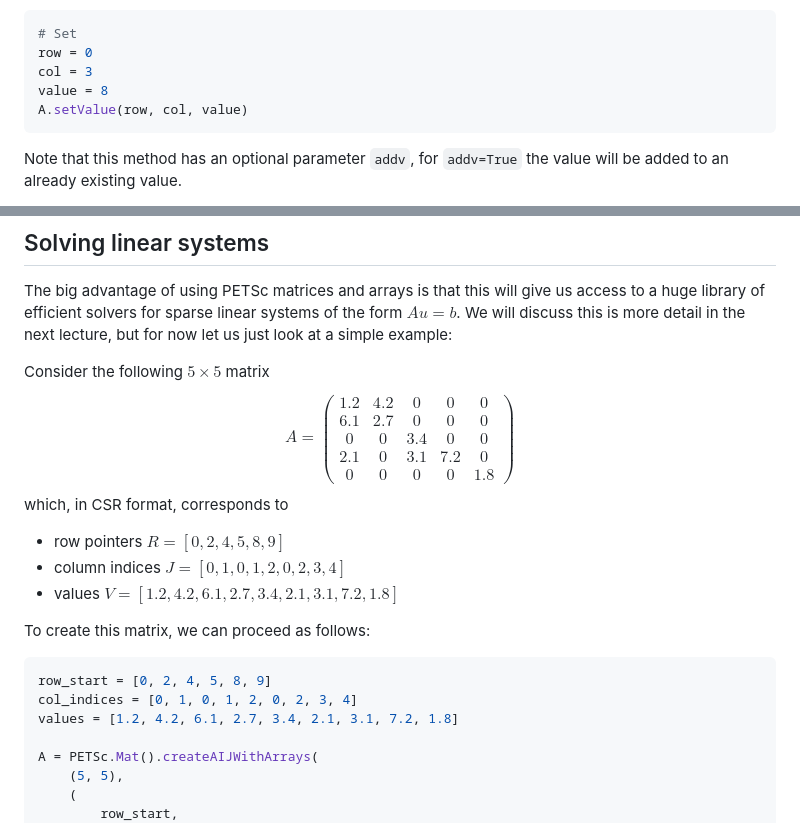
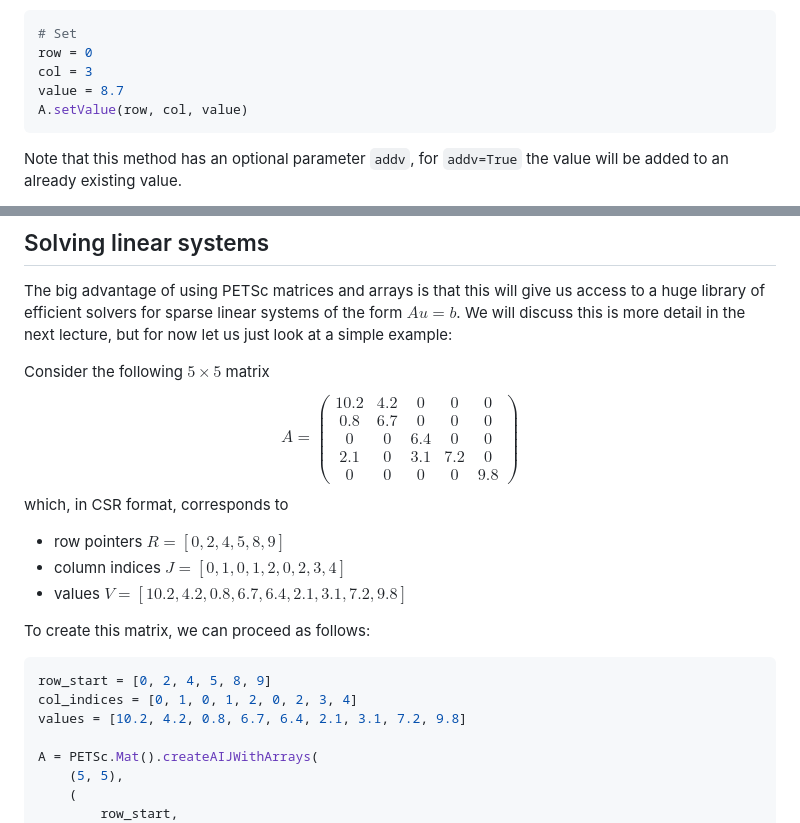
Before and after one commit to eikehmueller/ma32070, a Markdown page: lectures/SparseMatrices.md, 2 parts joined by grey strips. Drawn GitHub-style.

````diff
--- a/lectures/SparseMatrices.md
+++ b/lectures/SparseMatrices.md
@@ -105,7 +105,7 @@ This can be done by calling the `setValue()` method:
 # Set
 row = 0
 col = 3
-value = 8
+value = 8.7
 A.setValue(row, col, value)
 ```
 Note that this method has an optional parameter `addv`, for `addv=True` the value will be added to an already existing value.
@@ -198,23 +198,23 @@ The big advantage of using PETSc matrices and arrays is that this will give us a
 Consider the following $5\times 5$ matrix
 $$
 A=\begin{pmatrix}
-1.2 & 4.2 & 0 &  0 &  0 \\
-6.1 & 2.7 & 0 &  0 &  0 \\
-0 & 0 & 3.4 & 0 & 0 \\
+10.2 & 4.2 & 0 &  0 &  0 \\
+0.8 & 6.7 & 0 &  0 &  0 \\
+0 & 0 & 6.4 & 0 & 0 \\
 2.1 & 0 & 3.1 & 7.2 & 0 \\
-0 & 0 & 0 & 0 & 1.8
+0 & 0 & 0 & 0 & 9.8
  \end{pmatrix}
 $$
 which, in CSR format, corresponds to
 * row pointers $R = [0, 2, 4, 5, 8, 9]$
 * column indices $J = [0, 1, 0, 1, 2, 0, 2, 3, 4]$
-* values $V = [1.2, 4.2, 6.1, 2.7, 3.4, 2.1, 3.1, 7.2, 1.8]$
+* values $V = [10.2, 4.2, 0.8, 6.7, 6.4, 2.1, 3.1, 7.2, 9.8]$
 
 To create this matrix, we can proceed as follows:
 ```python
 row_start = [0, 2, 4, 5, 8, 9]
 col_indices = [0, 1, 0, 1, 2, 0, 2, 3, 4]
-values = [1.2, 4.2, 6.1, 2.7, 3.4, 2.1, 3.1, 7.2, 1.8]
+values = [10.2, 4.2, 0.8, 6.7, 6.4, 2.1, 3.1, 7.2, 9.8]
 
 A = PETSc.Mat().createAIJWithArrays(
     (5, 5),
````
Also changed, not shown: lectures/SolversAndPreconditioners.md (added, +150 -0 lines).
